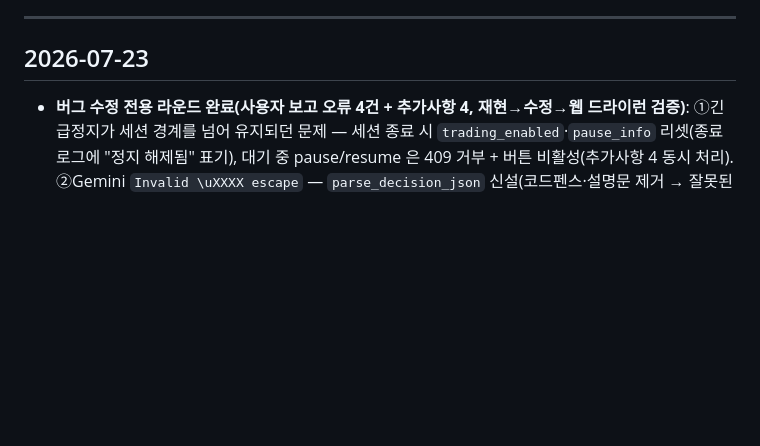
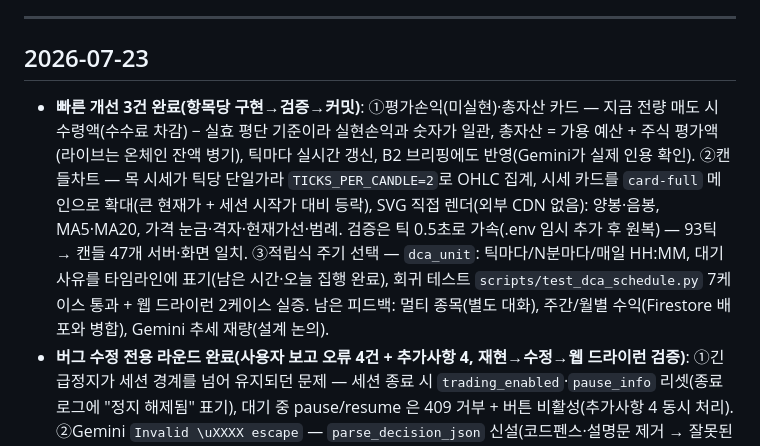
Before and after one commit to Loda1002/SynapStock, a Markdown page: docs/progress_log.md, the part around the change. Rendered like a GitHub page; blank space fills up the shorter version.

```diff
--- a/docs/progress_log.md
+++ b/docs/progress_log.md
@@ -5,6 +5,7 @@
 ---
 
 ## 2026-07-23
+- **빠른 개선 3건 완료(항목당 구현→검증→커밋)**: ①평가손익(미실현)·총자산 카드 — 지금 전량 매도 시 수령액(수수료 차감) − 실효 평단 기준이라 실현손익과 숫자가 일관, 총자산 = 가용 예산 + 주식 평가액(라이브는 온체인 잔액 병기), 틱마다 실시간 갱신, B2 브리핑에도 반영(Gemini가 실제 인용 확인). ②캔들차트 — 목 시세가 틱당 단일가라 `TICKS_PER_CANDLE=2`로 OHLC 집계, 시세 카드를 `card-full` 메인으로 확대(큰 현재가 + 세션 시작가 대비 등락), SVG 직접 렌더(외부 CDN 없음): 양봉·음봉, MA5·MA20, 가격 눈금·격자·현재가선·범례. 검증은 틱 0.5초로 가속(.env 임시 추가 후 원복) — 93틱 → 캔들 47개 서버·화면 일치. ③적립식 주기 선택 — `dca_unit`: 틱마다/N분마다/매일 HH:MM, 대기 사유를 타임라인에 표기(남은 시간·오늘 집행 완료), 회귀 테스트 `scripts/test_dca_schedule.py` 7케이스 통과 + 웹 드라이런 2케이스 실증. 남은 피드백: 멀티 종목(별도 대화), 주간/월별 수익(Firestore 배포와 병합), Gemini 추세 재량(설계 논의).
 - **버그 수정 전용 라운드 완료(사용자 보고 오류 4건 + 추가사항 4, 재현→수정→웹 드라이런 검증)**: ①긴급정지가 세션 경계를 넘어 유지되던 문제 — 세션 종료 시 `trading_enabled`·`pause_info` 리셋(종료 로그에 "정지 해제됨" 표기), 대기 중 pause/resume 은 409 거부 + 버튼 비활성(추가사항 4 동시 처리). ②Gemini `Invalid \uXXXX escape` — `parse_decision_json` 신설(코드펜스·설명문 제거 → 잘못된 이스케이프·제어문자 정화 후 재파싱 → 정규식 필드 추출), 그래도 실패하면 1회만 재요청 후 규칙 폴백. 회귀 테스트 `scripts/test_gemini_parse.py` 11케이스 전부 통과. ③알림 버튼 무반응 — 저장값과 실제 권한이 어긋나면 라벨이 안 바뀌던 desync 수정(버튼이 권한 상태 표시: 켜짐/꺼짐/차단됨/미지원), 모든 분기에서 토스트 피드백 + 차단 해제 방법 안내, 권한 변경 시 자동 갱신. ④dca 배지 혼동 — 타임라인·로그에 세션 경계 구분선(전략·판단 출처 명시) + 이전 세션 항목 흐리게, 타임라인 헤더에 판단 출처 범례. 검증: 드라이런 2세션(조건형→적립형) + 새로고침 복원, 콘솔·서버 오류 0.
 - **P2 직후 사용자 피드백 접수 → `docs/user_feedback_p2.md` 정리**: 버그 4건(긴급정지 세션 경계·알림 버튼·Gemini JSON 폴백·dca 배지 혼동), 수익 리포트 확장(주간/월별/종목별/평가손익), 캔들차트+이동평균+시세 카드 확대, DCA 시간/날짜 기반, 멀티 종목 전면 확장, Gemini 추세 재량 검토. 다음 대화는 버그 수정 전용으로 시작(작업 사이클 규칙). GitHub 푸시 완료.
 - **P2 엔진 확장 완료(localnet 라이브 검증 통과, 기능당 1커밋 × 5)**: ①A8 수수료 투명화 — `BROKER_FEE_BPS=30`(0.3%), 매수 `총액=소계+수수료`·매도 `수령액=소계−수수료` 양방향(사용자 확정), AP2 검사는 수수료 포함 총액 기준, 평단=실효단가 → 실현손익=순손익, 대시보드에 견적 분리 표기·수수료 컬럼·누적 수수료(브로커 수익) 카드. **0.1% 인하안은 최종 제출 전 재검토(소개서 수익모델 수치 확정 시 사용자에게 질문할 것)**. ②A3 한도 설정 — `/api/mandate`로 새 mandate 재서명(spent 이월), 실행 중엔 긴급정지 상태에서만 적용, 대기 중엔 다음 세션 적용, 변경 이력 이벤트+아카이브. ③A4 알림 — 토스트+Web Notification(백그라운드 탭), SSE 히스토리 재생분 억제. ④B7 적립식 DCA — 세션 전략 선택(조건형/적립형), N틱마다 정액 매수(Gemini 미사용 라벨, `dca` 배지), mandate 동일 경로. ⑤B2 브리핑 — Gemini 한국어 리포트(실패 시 템플릿 폴백), 수동 버튼+세션 종료 자동+장 마감 시각(`DAILY_BRIEFING_TIME`) 3경로, `artifacts/briefings/` 저장. 검증: 오프라인 스모크(수수료 9건·브리핑 8건 PASS) → 웹 드라이런(기능별) → **localnet 라이브 2세션**: 조건형 매수4·매도1 + DCA 정액 3건 전부 온체인 확정, **교차검증 USDC/주식 PASS×2**(수수료 반영 순변화 54.22 일치), 증빙 `artifacts/tx/20260723_1355·1357_*_web_session.json`. 시나리오 실증: 한도 20으로 낮추자 수수료 포함 총액 29.98>20 AP2 거부 → 정지 중 100/40 재서명 → 재개 후 통과.
```
Also changed, not shown: CLAUDE.md (+1 -1 lines).
